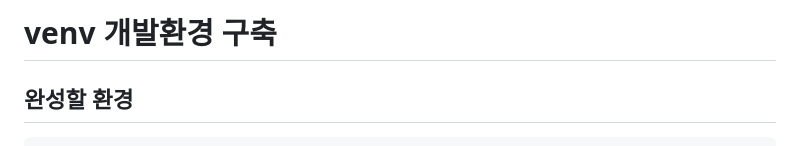
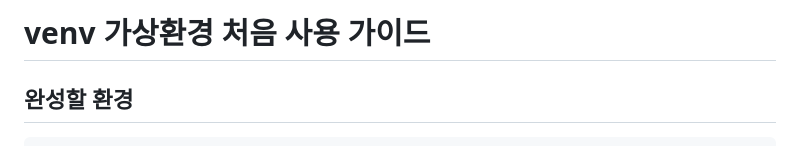
Before and after one commit to skc4365/site, a Markdown page: content/book9/try00_venv.md, the part around the change. Drawn GitHub-style.

Commit message:
Update venv.md

```diff
--- a/content/book9/try00_venv.md
+++ b/content/book9/try00_venv.md
@@ -1,4 +1,4 @@
-# venv 개발환경 구축
+# venv 가상환경 처음 사용 가이드
 
 ## 완성할 환경
 
```
